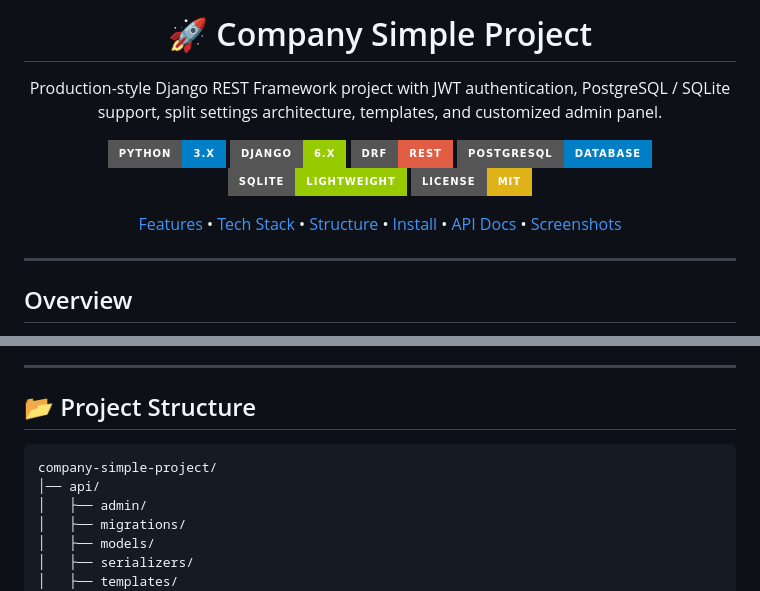
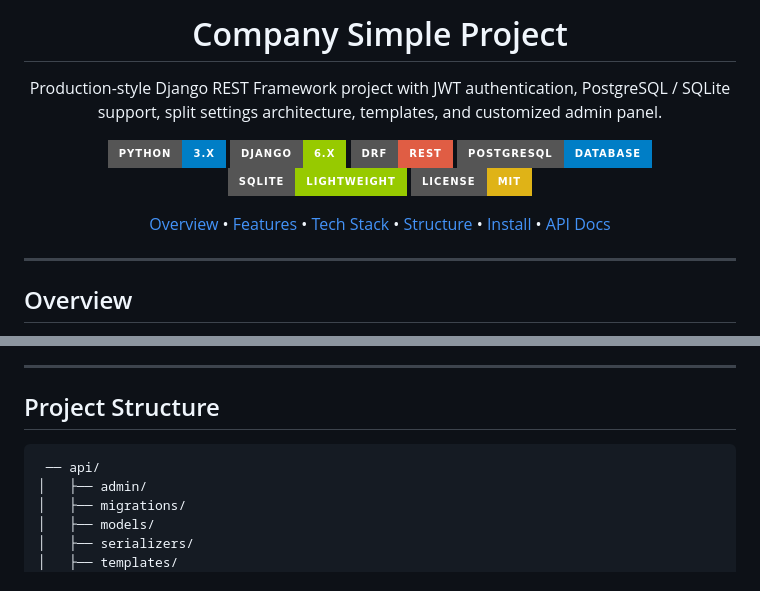
Before and after one commit to Sherullah-Mohtat/company-simple-project, a Markdown page: README.md, 2 parts joined by grey strips. Drawn GitHub-style; badges without logos.

````diff
--- a/README.md
+++ b/README.md
@@ -1,4 +1,4 @@
-<h1 align="center">🚀 Company Simple Project</h1>
+<h1 align="center">Company Simple Project</h1>
 
 <p align="center">
 Production-style Django REST Framework project with JWT authentication, PostgreSQL / SQLite support, split settings architecture, templates, and customized admin panel.
@@ -14,12 +14,12 @@ Production-style Django REST Framework project with JWT authentication, PostgreS
 </p>
 
 <p align="center">
+  <a href="#overview">Overview</a> •
   <a href="#features">Features</a> •
   <a href="#tech-stack">Tech Stack</a> •
   <a href="#project-structure">Structure</a> •
   <a href="#installation">Install</a> •
-  <a href="#api-docs">API Docs</a> •
-  <a href="#screenshots">Screenshots</a>
+  <a href="#api-docs">API Docs</a>
 </p>
 
 ---
@@ -60,11 +60,10 @@ Company Simple Project is a professional Django REST Framework backend project b
 
 ---
 
-## 📂 Project Structure
+## Project Structure
 
 ```text
-company-simple-project/
-│── api/
+ ── api/
 │   ├── admin/
 │   ├── migrations/
 │   ├── models/
````
Also changed, not shown: other parts of README.md (+47 -5 lines).
